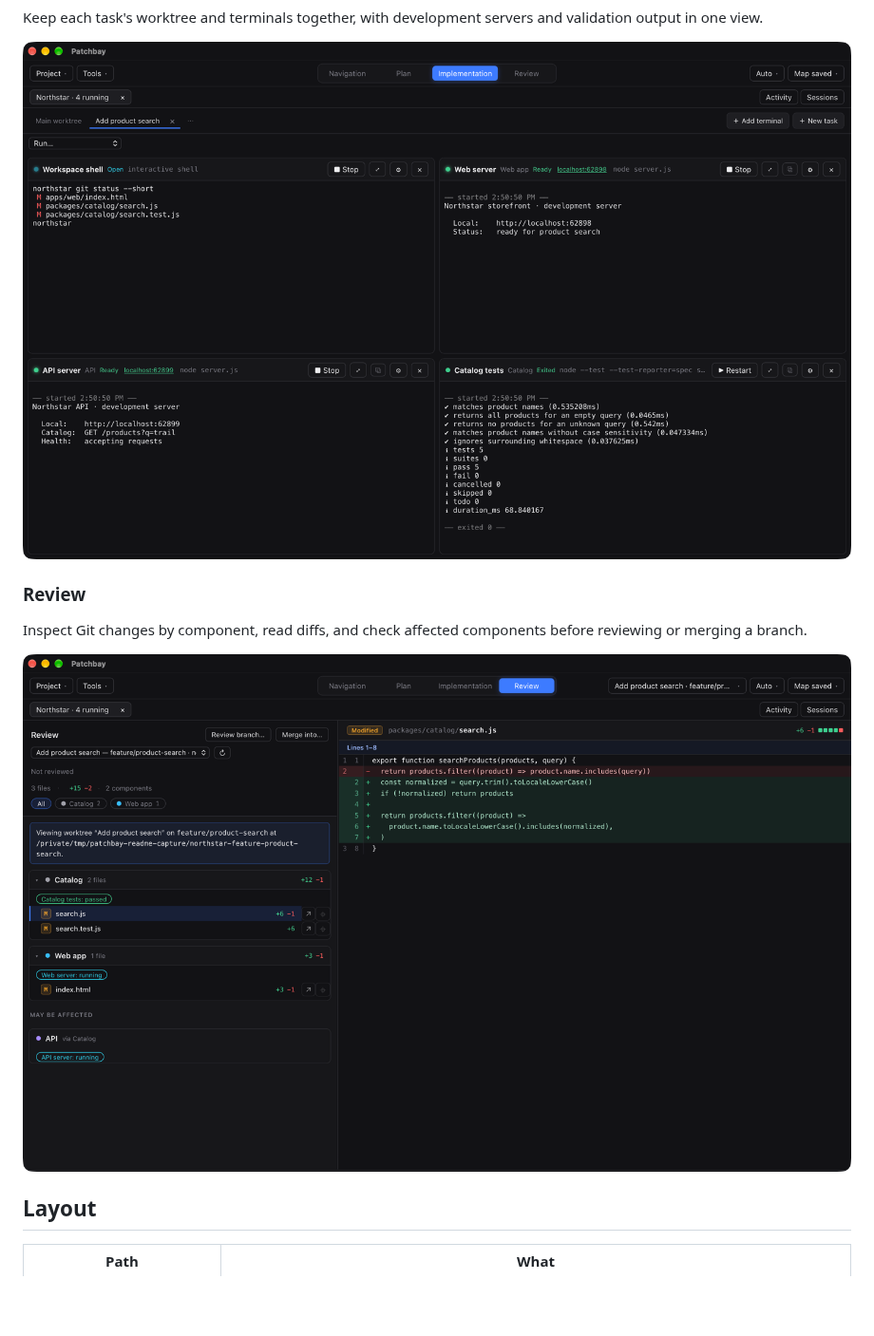
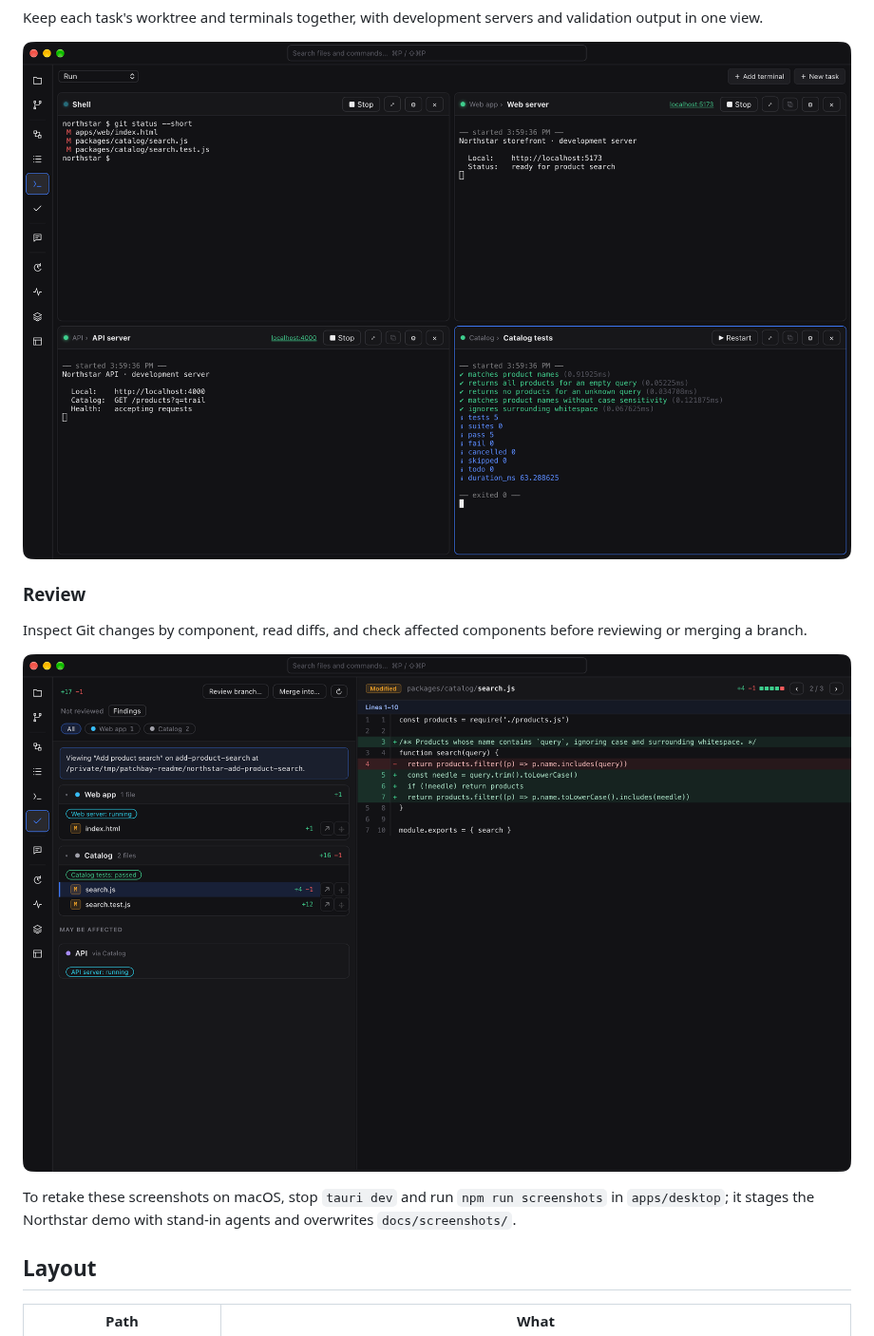
Before and after one commit to NickGittings/Patchbay, a Markdown page: README.md, the part around one of its changes. Shown at 95% size. Drawn GitHub-style; pictures changed too: docs/screenshots/build.png (added), docs/screenshots/implementation.png (deleted), docs/screenshots/review.png; blank space fills up the shorter version.

```diff
--- a/README.md
+++ b/README.md
@@ -30,14 +31,18 @@ plan.
 Keep each task's worktree and terminals together, with development servers and validation output
 in one view.
 
-![Implementation view showing the Add product search task with live Web and API servers and passing catalog tests](docs/screenshots/implementation.png)
+![Build view for the Add product search worktree, with a shell, live Web and API servers, and passing Catalog tests](docs/screenshots/build.png)
 
 ### Review
 
 Inspect Git changes by component, read diffs, and check affected components before reviewing or
 merging a branch.
 
-![Review view showing component changes and the product search diff in the task worktree](docs/screenshots/review.png)
+![Review view showing the worktree's changes by component, the catalog search diff, and the API as possibly affected](docs/screenshots/review.png)
+
+To retake these screenshots on macOS, stop `tauri dev` and run `npm run screenshots` in
+`apps/desktop`; it stages the Northstar demo with stand-in agents and overwrites
+`docs/screenshots/`.
 
 ## Layout
 
```
Also changed, not shown: other parts of README.md (+5 -4 lines), CLAUDE.md (+1 -0 lines), docs/screenshots/navigation.png, docs/screenshots/plan.png, 7 other files.
